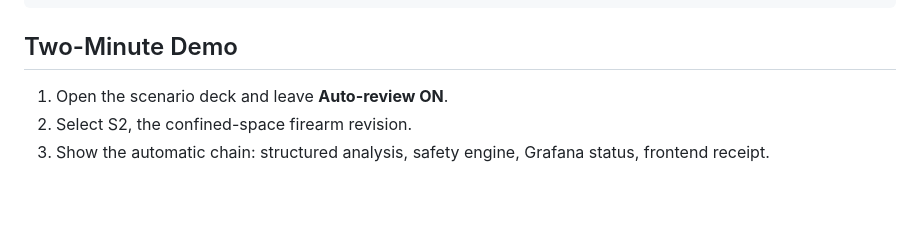
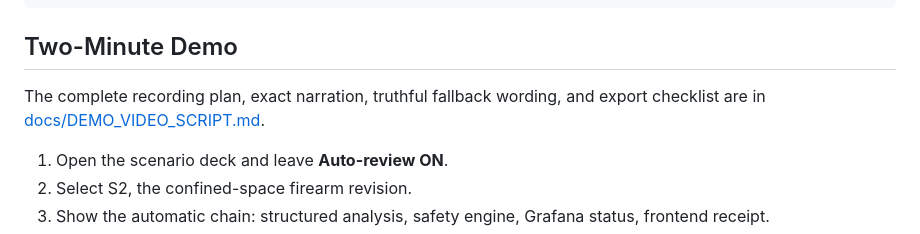
Before and after one commit to deveraux-dev/google-cinema-hacka, a Markdown page: README.md, the part around the change. Drawn GitHub-style; blank space fills up the shorter version.

Commit message:
docs: finalize judge-ready pitch video plan

```diff
--- a/README.md
+++ b/README.md
@@ -85,6 +85,8 @@ npm run test:ui
 
 ## Two-Minute Demo
 
+The complete recording plan, exact narration, truthful fallback wording, and export checklist are in [docs/DEMO_VIDEO_SCRIPT.md](docs/DEMO_VIDEO_SCRIPT.md).
+
 1. Open the scenario deck and leave **Auto-review ON**.
 2. Select S2, the confined-space firearm revision.
 3. Show the automatic chain: structured analysis, safety engine, Grafana status, frontend receipt.
```
Also changed, not shown: docs/DEMO_VIDEO_SCRIPT.md (+147 -46 lines).
